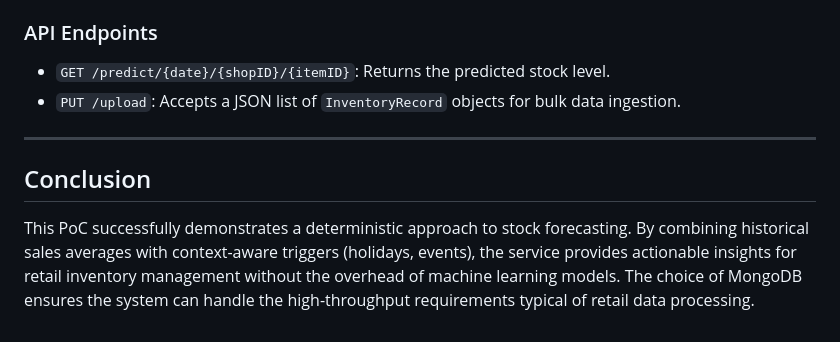
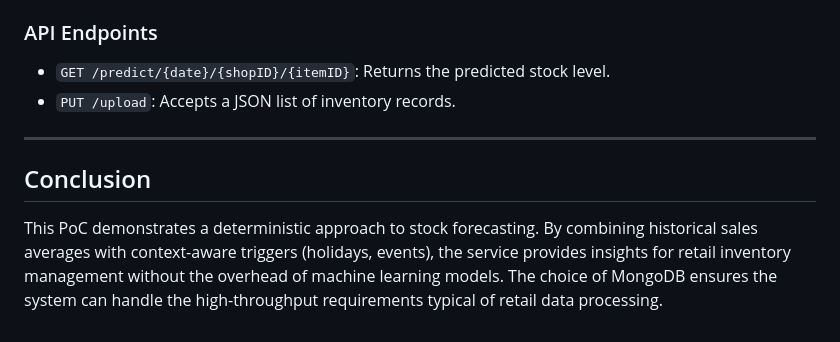
Before and after one commit to ZdenekVavricka/SAR-E-Forecasting_Stock_Availability, a Markdown page: doc/Dokumentace.md, the part around one of its changes. Rendered like a GitHub page.

Commit message:
Edit documentation.

```diff
--- a/doc/Dokumentace.md
+++ b/doc/Dokumentace.md
@@ -295,13 +305,13 @@ to the target date.
 ### API Endpoints
 
 - `GET /predict/{date}/{shopID}/{itemID}`: Returns the predicted stock level.
-- `PUT /upload`: Accepts a JSON list of `InventoryRecord` objects for bulk data ingestion.
+- `PUT /upload`: Accepts a JSON list of inventory records.
 
 ---
 
 ## Conclusion
 
-This PoC successfully demonstrates a deterministic approach to stock forecasting. By combining historical sales averages
-with context-aware triggers (holidays, events), the service provides actionable insights for retail inventory management
+This PoC demonstrates a deterministic approach to stock forecasting. By combining historical sales averages
+with context-aware triggers (holidays, events), the service provides insights for retail inventory management
 without the overhead of machine learning models. The choice of MongoDB ensures the system can handle the high-throughput
 requirements typical of retail data processing.
```
Also changed, not shown: other parts of doc/Dokumentace.md (+10 -0 lines).
